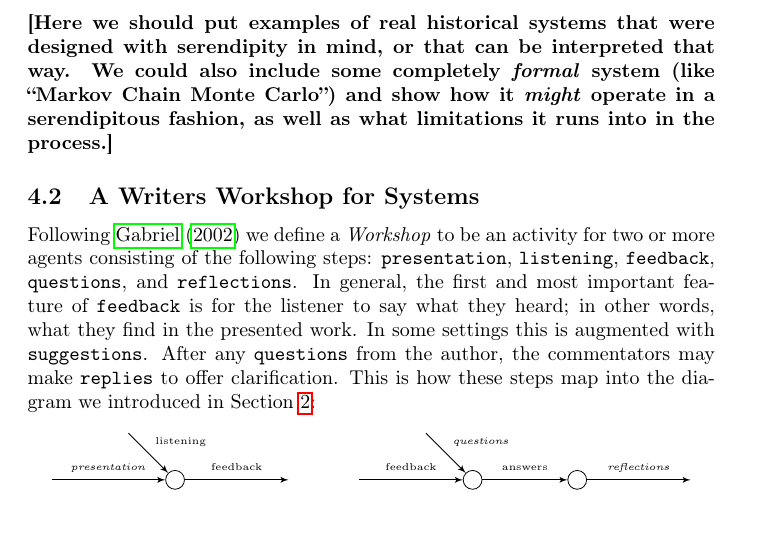
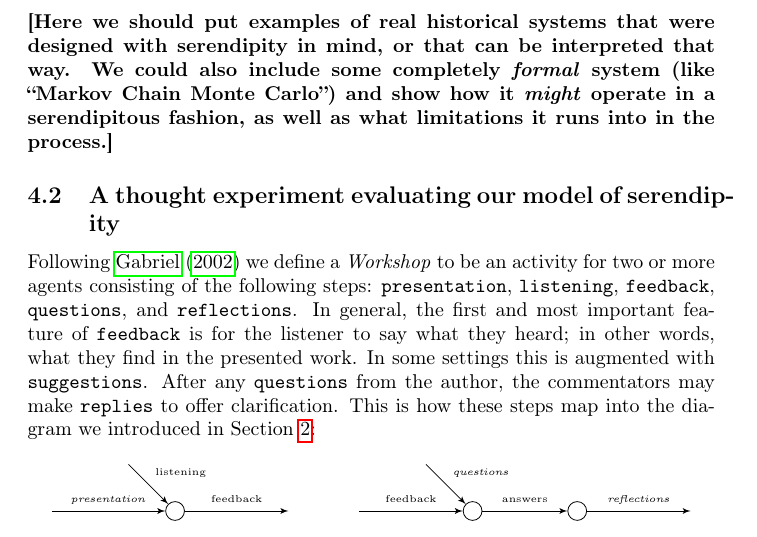
Before and after one commit to holtzermann17/serendipity, a LaTeX paper (serendipity.tex, which reads serendipity-in-computational-context.tex): part of page 13 of 23, cut so that both start at the same text. Compiled offline with pdfLaTeX.

Commit message:
edited serendipity-in-computational-context.tex

```diff
--- a/serendipity-in-computational-context.tex
+++ b/serendipity-in-computational-context.tex
@@ -112,7 +112,7 @@ point of view.
     \emph{might} operate in a serendipitous fashion, as well as what
     limitations it runs into in the process.]}
 
-\subsection{A Writers Workshop for Systems} \label{sec:ww}
+\subsection{A thought experiment evaluating our model of serendipity} \label{sec:ww}
 
 %% \textbf{[It would be good to go back over our other paper and make
 %%     sure we make good on the idea in the Related Work section of the
```
